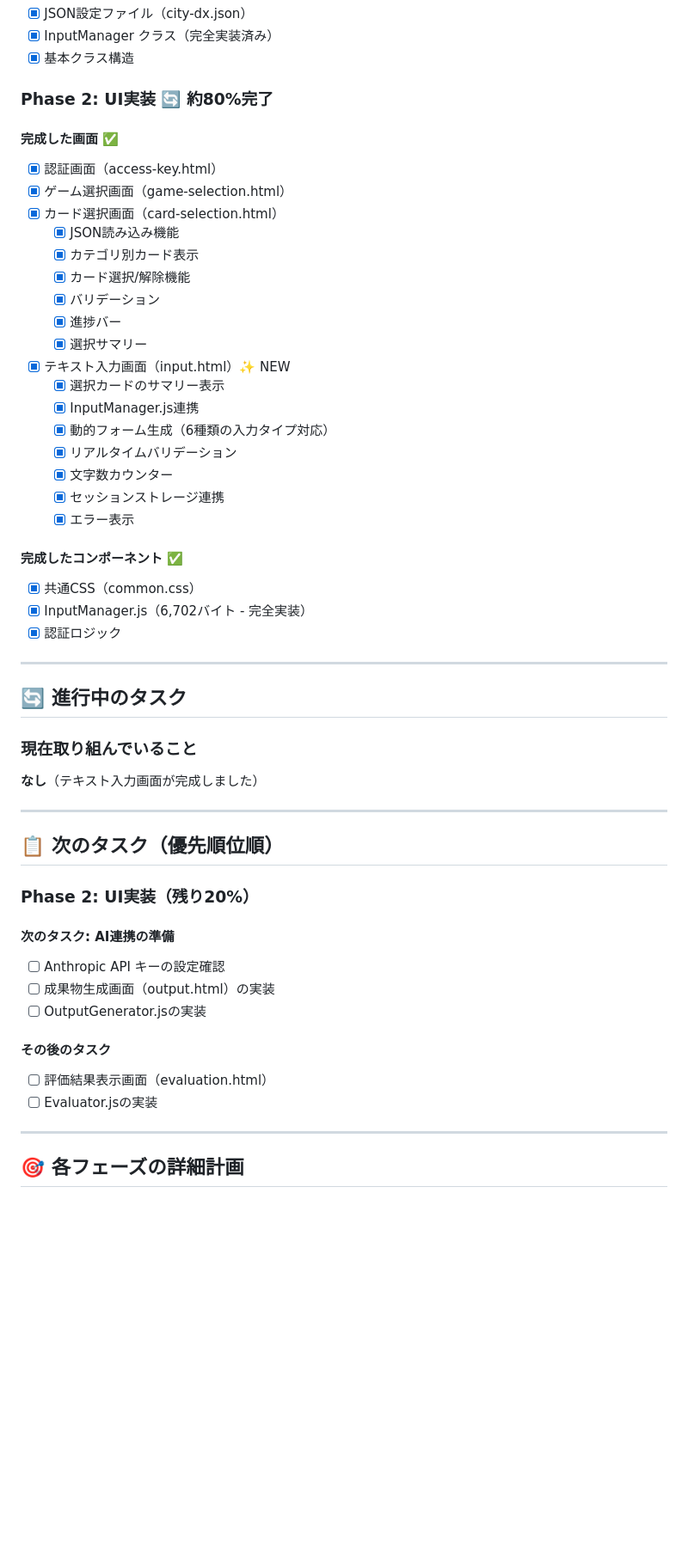
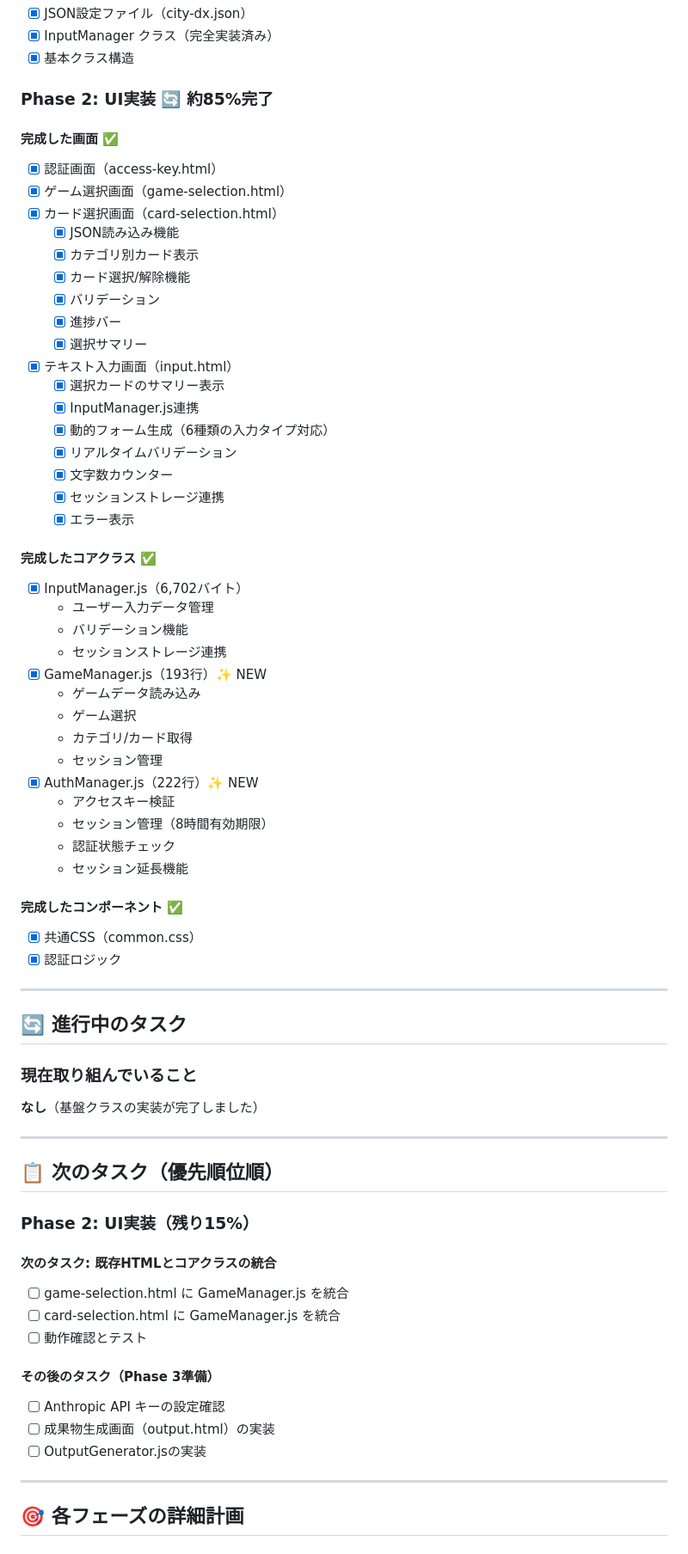
Before and after one commit to kim04190659/card-game-platform, a Markdown page: DEVELOPMENT_STATUS.md, the part around the change printed below. Shown: that part at 86% size. GitHub-like rendering; blank space fills up the shorter version.

Commit message:
[DOCS] DEVELOPMENT_STATUS更新 - コアクラス実装完了（Phase 2: 85%）

```diff
--- a/DEVELOPMENT_STATUS.md
+++ b/DEVELOPMENT_STATUS.md
@@ -41,7 +41,7 @@
 - [x] InputManager クラス（完全実装済み）
 - [x] 基本クラス構造
 
-### Phase 2: UI実装 🔄 約80%完了
+### Phase 2: UI実装 🔄 約85%完了
 
 #### 完成した画面 ✅
 - [x] 認証画面（access-key.html）
@@ -53,7 +53,7 @@
   - [x] バリデーション
   - [x] 進捗バー
   - [x] 選択サマリー
-- [x] テキスト入力画面（input.html）✨ NEW
+- [x] テキスト入力画面（input.html）
   - [x] 選択カードのサマリー表示
   - [x] InputManager.js連携
   - [x] 動的フォーム生成（6種類の入力タイプ対応）
@@ -62,9 +62,24 @@
   - [x] セッションストレージ連携
   - [x] エラー表示
 
+#### 完成したコアクラス ✅
+- [x] InputManager.js（6,702バイト）
+  - ユーザー入力データ管理
+  - バリデーション機能
+  - セッションストレージ連携
+- [x] GameManager.js（193行）✨ NEW
+  - ゲームデータ読み込み
+  - ゲーム選択
+  - カテゴリ/カード取得
+  - セッション管理
+- [x] AuthManager.js（222行）✨ NEW
+  - アクセスキー検証
+  - セッション管理（8時間有効期限）
+  - 認証状態チェック
+  - セッション延長機能
+
 #### 完成したコンポーネント ✅
 - [x] 共通CSS（common.css）
-- [x] InputManager.js（6,702バイト - 完全実装）
 - [x] 認証ロジック
 
 ---
@@ -72,22 +87,23 @@
 ## 🔄 進行中のタスク
 
 ### 現在取り組んでいること
-**なし**（テキスト入力画面が完成しました）
+**なし**（基盤クラスの実装が完了しました）
 
 ---
 
 ## 📋 次のタスク（優先順位順）
 
-### Phase 2: UI実装（残り20%）
+### Phase 2: UI実装（残り15%）
 
-#### 次のタスク: AI連携の準備
+#### 次のタスク: 既存HTMLとコアクラスの統合
+- [ ] game-selection.html に GameManager.js を統合
+- [ ] card-selection.html に GameManager.js を統合
+- [ ] 動作確認とテスト
+
+#### その後のタスク（Phase 3準備）
 - [ ] Anthropic API キーの設定確認
 - [ ] 成果物生成画面（output.html）の実装
 - [ ] OutputGenerator.jsの実装
-
-#### その後のタスク
-- [ ] 評価結果表示画面（evaluation.html）
-- [ ] Evaluator.jsの実装
 
 ---
 
```
Also changed, not shown: other parts of DEVELOPMENT_STATUS.md (+54 -33 lines).
